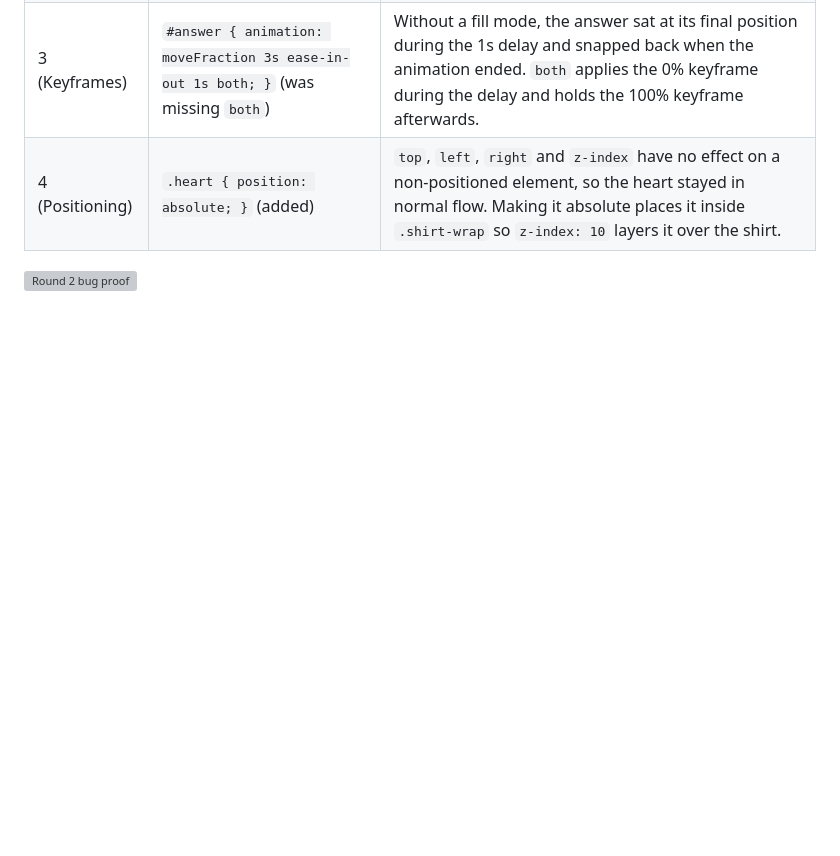
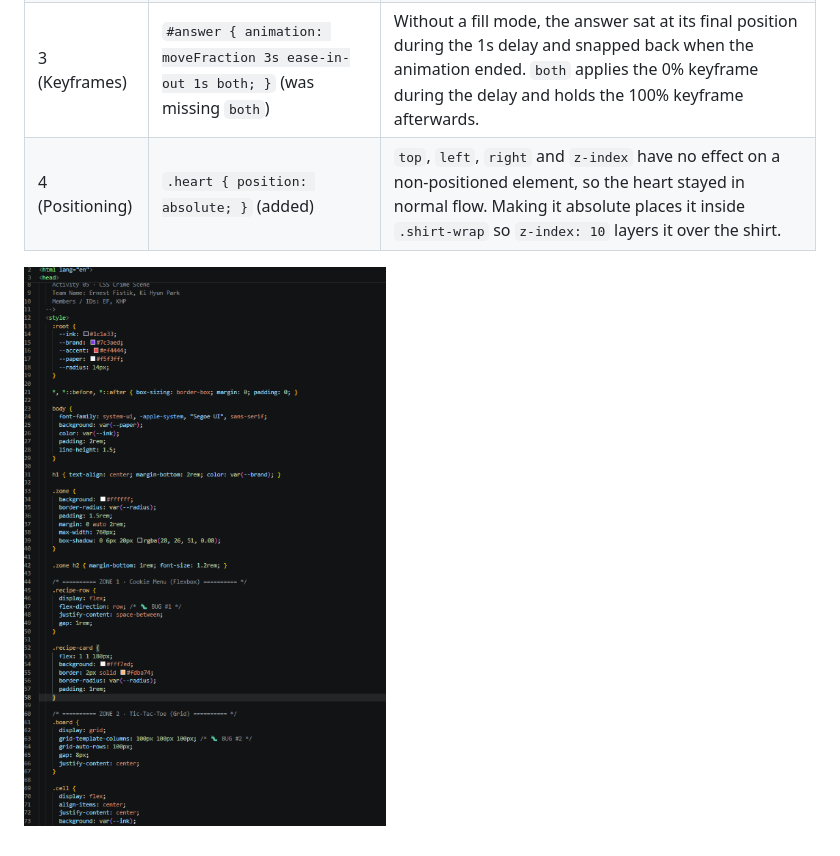
Before and after one commit to madebyernest/css-arcade-EFKHP, a Markdown page: README.md, the part around the change. GitHub-like rendering; blank space fills up the shorter version; grey boxes are pictures that could not be loaded.

```diff
--- a/README.md
+++ b/README.md
@@ -74,4 +74,4 @@ Fixed file: `css_arcade_broken.html`
 | 3 (Keyframes) | `#answer { animation: moveFraction 3s ease-in-out 1s both; }` (was missing `both`) | Without a fill mode, the answer sat at its final position during the 1s delay and snapped back when the animation ended. `both` applies the 0% keyframe during the delay and holds the 100% keyframe afterwards. |
 | 4 (Positioning) | `.heart { position: absolute; }` (added) | `top`, `left`, `right` and `z-index` have no effect on a non-positioned element, so the heart stayed in normal flow. Making it absolute places it inside `.shirt-wrap` so `z-index: 10` layers it over the shirt. |
 
-![Round 2 bug proof](EFKHP-Round2-BugProof.png)
+![Round 2 bug proof](screenshots/EFKHP-Round2-BugProof.png)
```
